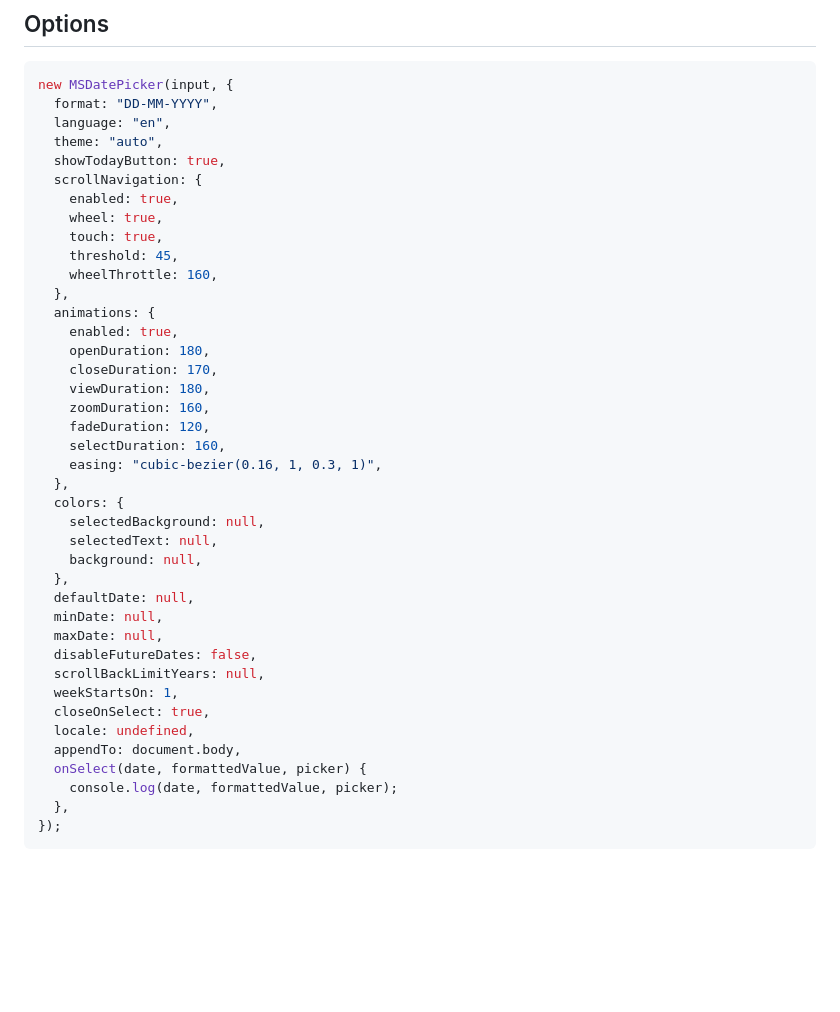
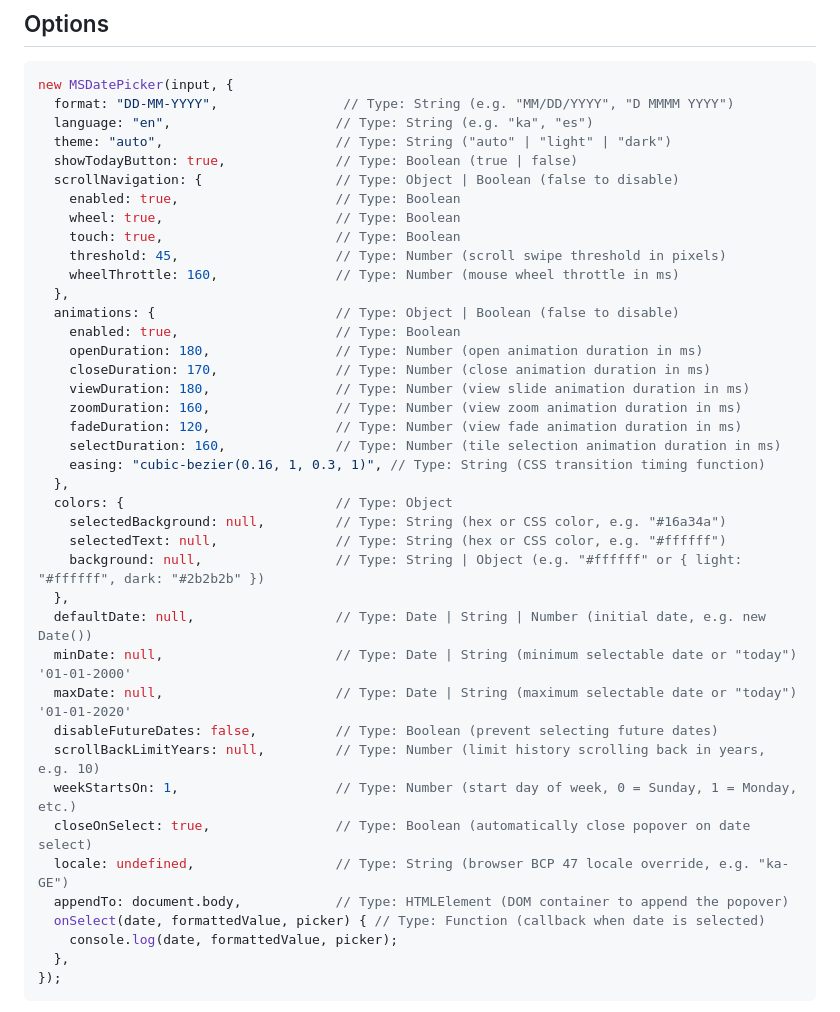
Before and after one commit to AhhhNuki/datepicker, a Markdown page: README.md, the part around the change. GitHub-like rendering; blank space fills up the shorter version.

````diff
--- a/README.md
+++ b/README.md
@@ -27,42 +27,42 @@ The picker sets attached inputs to `readonly`, so users can open the calendar bu
 
 ```js
 new MSDatePicker(input, {
-  format: "DD-MM-YYYY",
-  language: "en",
-  theme: "auto",
-  showTodayButton: true,
-  scrollNavigation: {
-    enabled: true,
-    wheel: true,
-    touch: true,
-    threshold: 45,
-    wheelThrottle: 160,
+  format: "DD-MM-YYYY",                // Type: String (e.g. "MM/DD/YYYY", "D MMMM YYYY")
+  language: "en",                     // Type: String (e.g. "ka", "es")
+  theme: "auto",                      // Type: String ("auto" | "light" | "dark")
+  showTodayButton: true,              // Type: Boolean (true | false)
+  scrollNavigation: {                 // Type: Object | Boolean (false to disable)
+    enabled: true,                    // Type: Boolean
+    wheel: true,                      // Type: Boolean
+    touch: true,                      // Type: Boolean
+    threshold: 45,                    // Type: Number (scroll swipe threshold in pixels)
+    wheelThrottle: 160,               // Type: Number (mouse wheel throttle in ms)
   },
-  animations: {
-    enabled: true,
-    openDuration: 180,
-    closeDuration: 170,
-    viewDuration: 180,
-    zoomDuration: 160,
-    fadeDuration: 120,
-    selectDuration: 160,
-    easing: "cubic-bezier(0.16, 1, 0.3, 1)",
+  animations: {                       // Type: Object | Boolean (false to disable)
+    enabled: true,                    // Type: Boolean
+    openDuration: 180,                // Type: Number (open animation duration in ms)
+    closeDuration: 170,               // Type: Number (close animation duration in ms)
+    viewDuration: 180,                // Type: Number (view slide animation duration in ms)
+    zoomDuration: 160,                // Type: Number (view zoom animation duration in ms)
+    fadeDuration: 120,                // Type: Number (view fade animation duration in ms)
+    selectDuration: 160,              // Type: Number (tile selection animation duration in ms)
+    easing: "cubic-bezier(0.16, 1, 0.3, 1)", // Type: String (CSS transition timing function)
   },
-  colors: {
-    selectedBackground: null,
-    selectedText: null,
-    background: null,
+  colors: {                           // Type: Object
+    selectedBackground: null,         // Type: String (hex or CSS color, e.g. "#16a34a")
+    selectedText: null,               // Type: String (hex or CSS color, e.g. "#ffffff")
+    background: null,                 // Type: String | Object (e.g. "#ffffff" or { light: "#ffffff", dark: "#2b2b2b" })
   },
-  defaultDate: null,
-  minDate: null,
-  maxDate: null,
-  disableFutureDates: false,
-  scrollBackLimitYears: null,
-  weekStartsOn: 1,
-  closeOnSelect: true,
-  locale: undefined,
-  appendTo: document.body,
-  onSelect(date, formattedValue, picker) {
+  defaultDate: null,                  // Type: Date | String | Number (initial date, e.g. new Date())
+  minDate: null,                      // Type: Date | String (minimum selectable date or "today") '01-01-2000'
+  maxDate: null,                      // Type: Date | String (maximum selectable date or "today") '01-01-2020'
+  disableFutureDates: false,          // Type: Boolean (prevent selecting future dates)
+  scrollBackLimitYears: null,         // Type: Number (limit history scrolling back in years, e.g. 10)
+  weekStartsOn: 1,                    // Type: Number (start day of week, 0 = Sunday, 1 = Monday, etc.)
+  closeOnSelect: true,                // Type: Boolean (automatically close popover on date select)
+  locale: undefined,                  // Type: String (browser BCP 47 locale override, e.g. "ka-GE")
+  appendTo: document.body,            // Type: HTMLElement (DOM container to append the popover)
+  onSelect(date, formattedValue, picker) { // Type: Function (callback when date is selected)
     console.log(date, formattedValue, picker);
   },
 });
````
